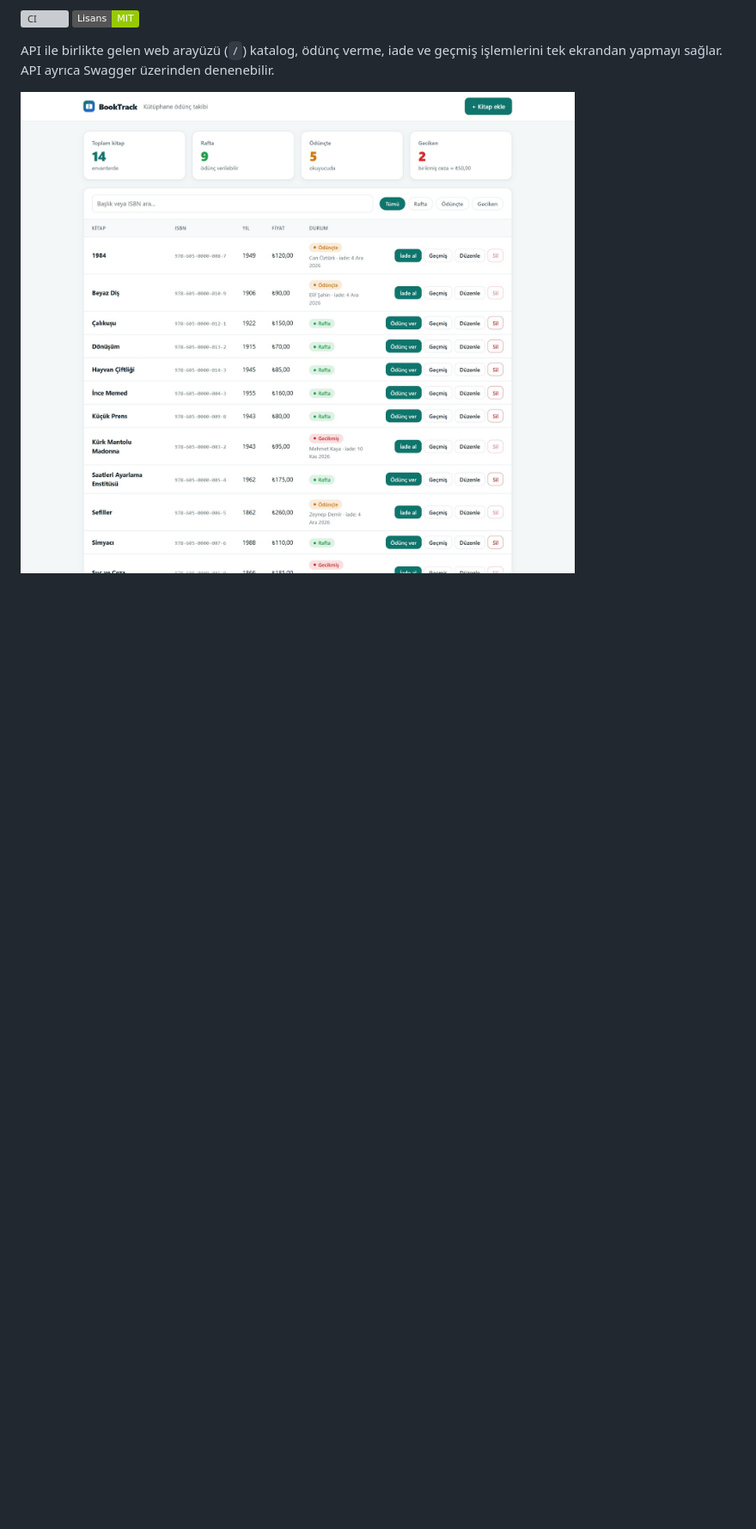
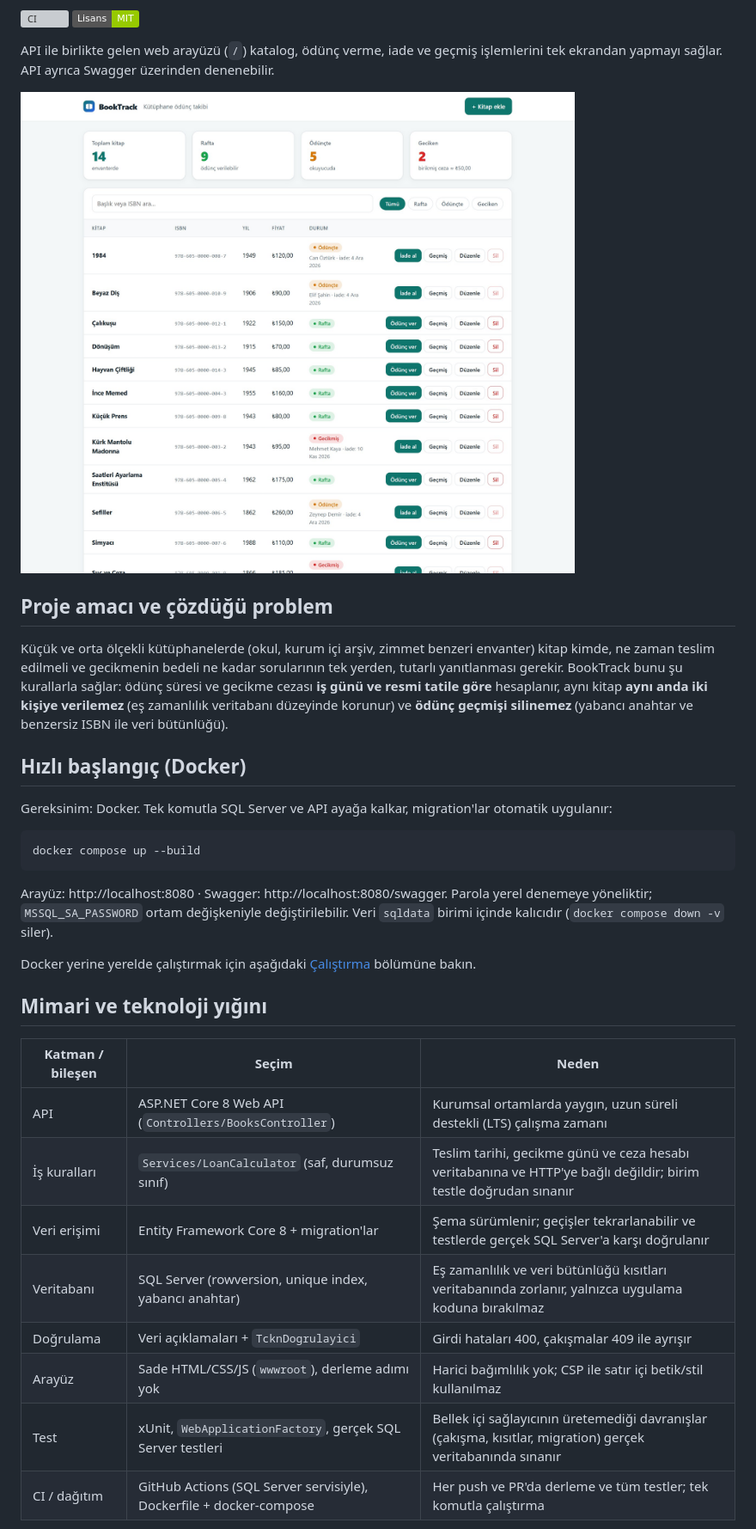
Before and after one commit to emircankilicaslan/BookTrack, a Markdown page: README.md, the part around one of its changes. Shown at 86% size. Rendered like a GitHub page; badges without logos; blank space fills up the shorter version; grey boxes are pictures that could not be loaded.

````diff
--- a/README.md
+++ b/README.md
@@ -7,3 +7,28 @@
 API ile birlikte gelen web arayüzü (`/`) katalog, ödünç verme, iade ve geçmiş işlemlerini tek ekrandan yapmayı sağlar. API ayrıca Swagger üzerinden denenebilir.
 
 ![Katalog ve durum özeti](docs/screenshots/arayuz-katalog.jpg)
+
+## Proje amacı ve çözdüğü problem
+Küçük ve orta ölçekli kütüphanelerde (okul, kurum içi arşiv, zimmet benzeri envanter) kitap kimde, ne zaman teslim edilmeli ve gecikmenin bedeli ne kadar sorularının tek yerden, tutarlı yanıtlanması gerekir. BookTrack bunu şu kurallarla sağlar: ödünç süresi ve gecikme cezası **iş günü ve resmi tatile göre** hesaplanır, aynı kitap **aynı anda iki kişiye verilemez** (eş zamanlılık veritabanı düzeyinde korunur) ve **ödünç geçmişi silinemez** (yabancı anahtar ve benzersiz ISBN ile veri bütünlüğü).
+
+## Hızlı başlangıç (Docker)
+Gereksinim: Docker. Tek komutla SQL Server ve API ayağa kalkar, migration'lar otomatik uygulanır:
+```bash
+docker compose up --build
+```
+Arayüz: http://localhost:8080 · Swagger: http://localhost:8080/swagger. Parola yerel denemeye yöneliktir; `MSSQL_SA_PASSWORD` ortam değişkeniyle değiştirilebilir. Veri `sqldata` birimi içinde kalıcıdır (`docker compose down -v` siler).
+
+Docker yerine yerelde çalıştırmak için aşağıdaki [Çalıştırma](#çalıştırma) bölümüne bakın.
+
+## Mimari ve teknoloji yığını
+| Katman / bileşen | Seçim | Neden |
+|---|---|---|
+| API | ASP.NET Core 8 Web API (`Controllers/BooksController`) | Kurumsal ortamlarda yaygın, uzun süreli destekli (LTS) çalışma zamanı |
+| İş kuralları | `Services/LoanCalculator` (saf, durumsuz sınıf) | Teslim tarihi, gecikme günü ve ceza hesabı veritabanına ve HTTP'ye bağlı değildir; birim testle doğrudan sınanır |
+| Veri erişimi | Entity Framework Core 8 + migration'lar | Şema sürümlenir; geçişler tekrarlanabilir ve testlerde gerçek SQL Server'a karşı doğrulanır |
+| Veritabanı | SQL Server (rowversion, unique index, yabancı anahtar) | Eş zamanlılık ve veri bütünlüğü kısıtları veritabanında zorlanır, yalnızca uygulama koduna bırakılmaz |
+| Doğrulama | Veri açıklamaları + `TcknDogrulayici` | Girdi hataları 400, çakışmalar 409 ile ayrışır |
+| Arayüz | Sade HTML/CSS/JS (`wwwroot`), derleme adımı yok | Harici bağımlılık yok; CSP ile satır içi betik/stil kullanılmaz |
+| Test | xUnit, `WebApplicationFactory`, gerçek SQL Server testleri | Bellek içi sağlayıcının üretemediği davranışlar (çakışma, kısıtlar, migration) gerçek veritabanında sınanır |
+| CI / dağıtım | GitHub Actions (SQL Server servisiyle), Dockerfile + docker-compose | Her push ve PR'da derleme ve tüm testler; tek komutla çalıştırma |
+
````
Also changed, not shown: other parts of README.md (+34 -1 lines), docs/screenshots/swagger.jpg (added), 4 other files.
